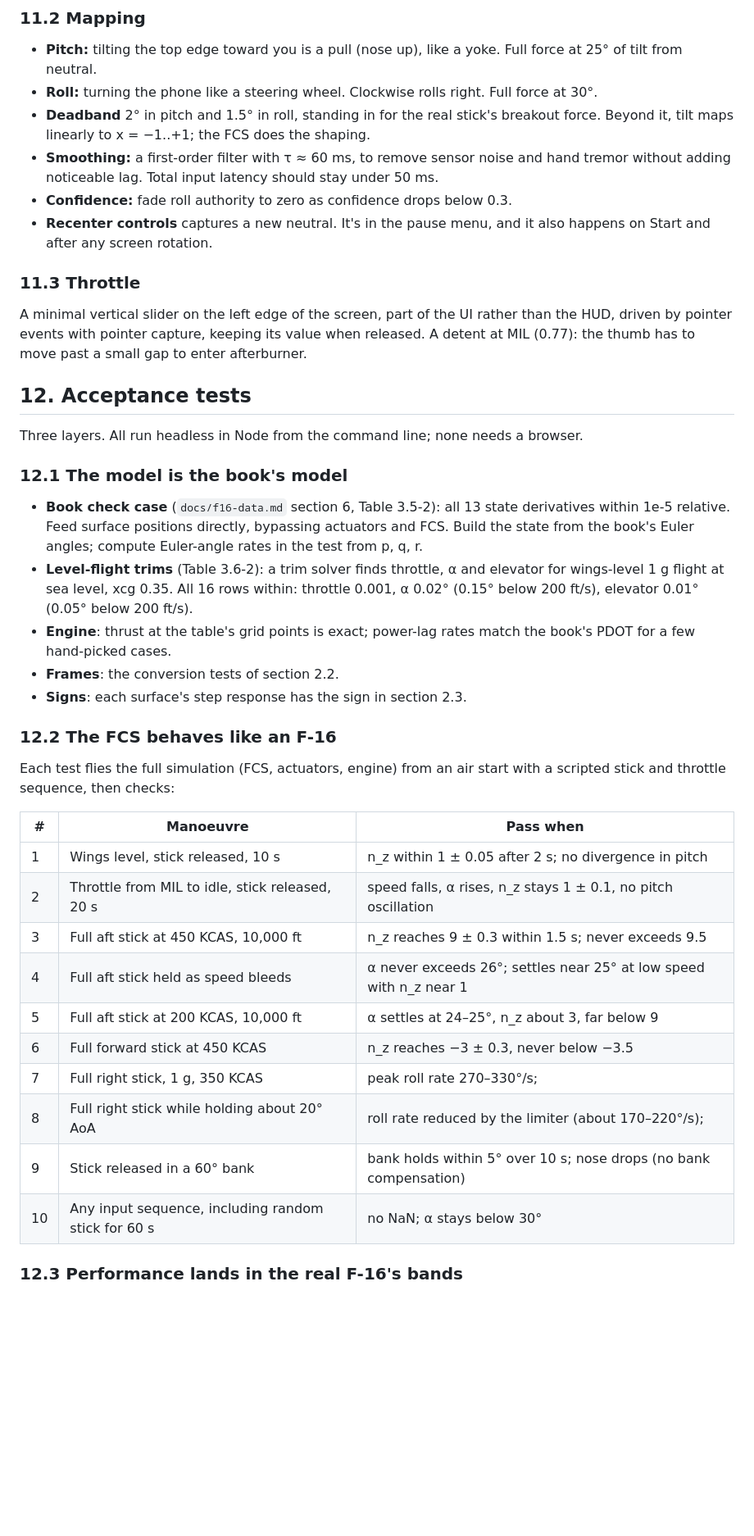
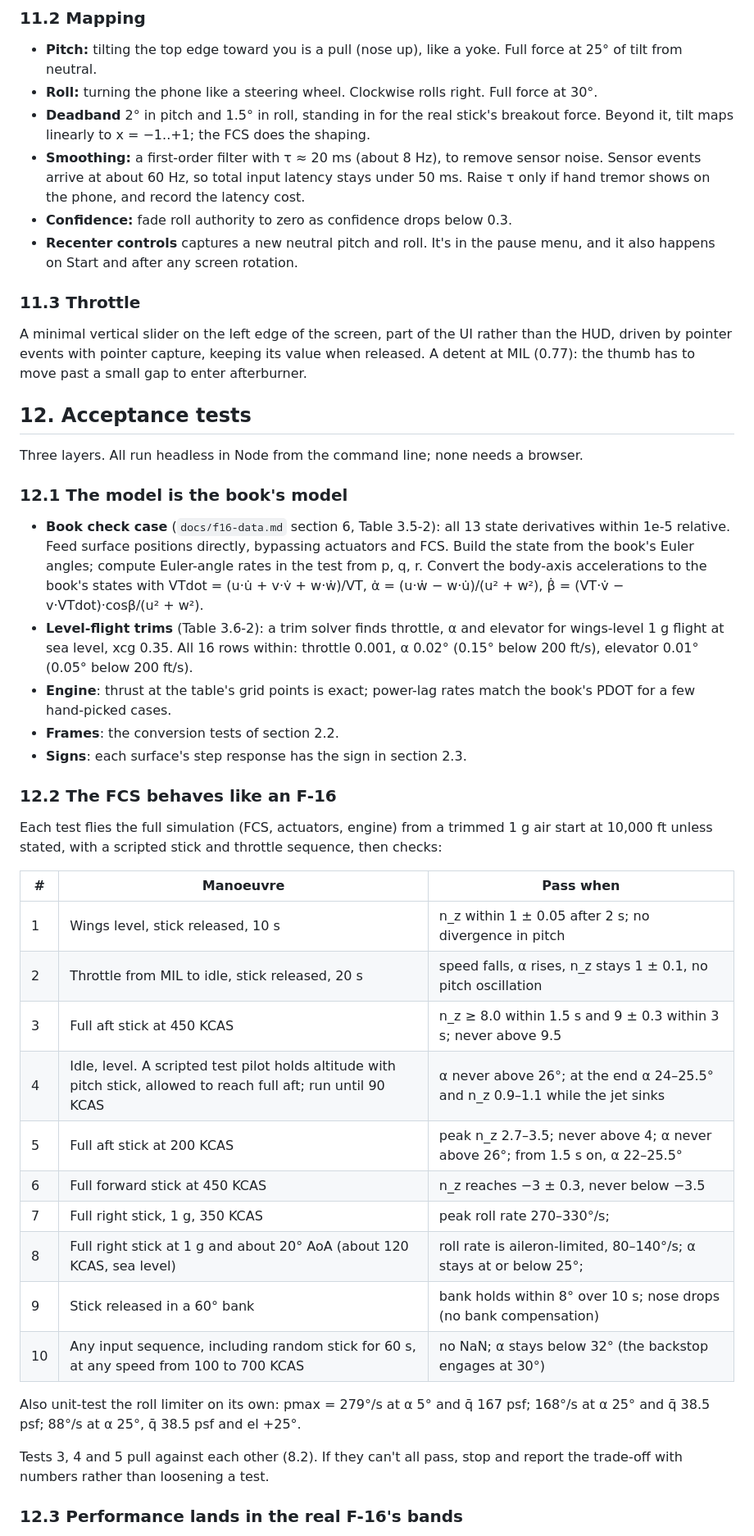
Before and after one commit to 135crewdog/rage, a Markdown page: docs/flight-model.md, the part around one of its changes. Shown at 82% size. GitHub-like rendering; blank space fills up the shorter version.

```diff
--- a/docs/flight-model.md
+++ b/docs/flight-model.md
@@ -324,9 +326,9 @@ This was checked in simulation, not on a phone: it is continuous through upright
 - **Pitch:** tilting the top edge toward you is a pull (nose up), like a yoke. Full force at 25° of tilt from neutral.
 - **Roll:** turning the phone like a steering wheel. Clockwise rolls right. Full force at 30°.
 - **Deadband** 2° in pitch and 1.5° in roll, standing in for the real stick's breakout force. Beyond it, tilt maps linearly to x = −1..+1; the FCS does the shaping.
-- **Smoothing:** a first-order filter with τ ≈ 60 ms, to remove sensor noise and hand tremor without adding noticeable lag. Total input latency should stay under 50 ms.
+- **Smoothing:** a first-order filter with τ ≈ 20 ms (about 8 Hz), to remove sensor noise. Sensor events arrive at about 60 Hz, so total input latency stays under 50 ms. Raise τ only if hand tremor shows on the phone, and record the latency cost.
 - **Confidence:** fade roll authority to zero as confidence drops below 0.3.
-- **Recenter controls** captures a new neutral. It's in the pause menu, and it also happens on Start and after any screen rotation.
+- **Recenter controls** captures a new neutral pitch and roll. It's in the pause menu, and it also happens on Start and after any screen rotation.
 
 ### 11.3 Throttle
 
@@ -338,7 +340,7 @@ Three layers. All run headless in Node from the command line; none needs a brows
 
 ### 12.1 The model is the book's model
 
-- **Book check case** (`docs/f16-data.md` section 6, Table 3.5-2): all 13 state derivatives within 1e-5 relative. Feed surface positions directly, bypassing actuators and FCS. Build the state from the book's Euler angles; compute Euler-angle rates in the test from p, q, r.
+- **Book check case** (`docs/f16-data.md` section 6, Table 3.5-2): all 13 state derivatives within 1e-5 relative. Feed surface positions directly, bypassing actuators and FCS. Build the state from the book's Euler angles; compute Euler-angle rates in the test from p, q, r. Convert the body-axis accelerations to the book's states with VTdot = (u·u̇ + v·v̇ + w·ẇ)/VT, α̇ = (u·ẇ − w·u̇)/(u² + w²), β̇ = (VT·v̇ − v·VTdot)·cosβ/(u² + w²).
 - **Level-flight trims** (Table 3.6-2): a trim solver finds throttle, α and elevator for wings-level 1 g flight at sea level, xcg 0.35. All 16 rows within: throttle 0.001, α 0.02° (0.15° below 200 ft/s), elevator 0.01° (0.05° below 200 ft/s).
 - **Engine**: thrust at the table's grid points is exact; power-lag rates match the book's PDOT for a few hand-picked cases.
 - **Frames**: the conversion tests of section 2.2.
@@ -346,20 +348,24 @@ Three layers. All run headless in Node from the command line; none needs a brows
 
 ### 12.2 The FCS behaves like an F-16
 
-Each test flies the full simulation (FCS, actuators, engine) from an air start with a scripted stick and throttle sequence, then checks:
+Each test flies the full simulation (FCS, actuators, engine) from a trimmed 1 g air start at 10,000 ft unless stated, with a scripted stick and throttle sequence, then checks:
 
 | # | Manoeuvre | Pass when |
 |---|---|---|
 | 1 | Wings level, stick released, 10 s | n_z within 1 ± 0.05 after 2 s; no divergence in pitch |
 | 2 | Throttle from MIL to idle, stick released, 20 s | speed falls, α rises, n_z stays 1 ± 0.1, no pitch oscillation |
-| 3 | Full aft stick at 450 KCAS, 10,000 ft | n_z reaches 9 ± 0.3 within 1.5 s; never exceeds 9.5 |
-| 4 | Full aft stick held as speed bleeds | α never exceeds 26°; settles near 25° at low speed with n_z near 1 |
-| 5 | Full aft stick at 200 KCAS, 10,000 ft | α settles at 24–25°, n_z about 3, far below 9 |
+| 3 | Full aft stick at 450 KCAS | n_z ≥ 8.0 within 1.5 s and 9 ± 0.3 within 3 s; never above 9.5 |
+| 4 | Idle, level. A scripted test pilot holds altitude with pitch stick, allowed to reach full aft; run until 90 KCAS | α never above 26°; at the end α 24–25.5° and n_z 0.9–1.1 while the jet sinks |
+| 5 | Full aft stick at 200 KCAS | peak n_z 2.7–3.5; never above 4; α never above 26°; from 1.5 s on, α 22–25.5° |
 | 6 | Full forward stick at 450 KCAS | n_z reaches −3 ± 0.3, never below −3.5 |
 | 7 | Full right stick, 1 g, 350 KCAS | peak roll rate 270–330°/s; |β| < 3° throughout a 360° roll |
-| 8 | Full right stick while holding about 20° AoA | roll rate reduced by the limiter (about 170–220°/s); |β| < 3° |
-| 9 | Stick released in a 60° bank | bank holds within 5° over 10 s; nose drops (no bank compensation) |
-| 10 | Any input sequence, including random stick for 60 s | no NaN; α stays below 30° |
+| 8 | Full right stick at 1 g and about 20° AoA (about 120 KCAS, sea level) | roll rate is aileron-limited, 80–140°/s; α stays at or below 25°; |β| < 5° |
+| 9 | Stick released in a 60° bank | bank holds within 8° over 10 s; nose drops (no bank compensation) |
+| 10 | Any input sequence, including random stick for 60 s, at any speed from 100 to 700 KCAS | no NaN; α stays below 32° (the backstop engages at 30°) |
+
+Also unit-test the roll limiter on its own: pmax = 279°/s at α 5° and q̄ 167 psf; 168°/s at α 25° and q̄ 38.5 psf; 88°/s at α 25°, q̄ 38.5 psf and el +25°.
+
+Tests 3, 4 and 5 pull against each other (8.2). If they can't all pass, stop and report the trade-off with numbers rather than loosening a test.
 
 ### 12.3 Performance lands in the real F-16's bands
 
```
Also changed, not shown: other parts of docs/flight-model.md (+24 -22 lines).
